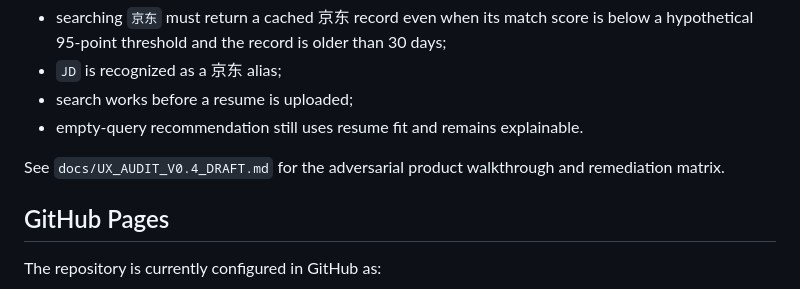
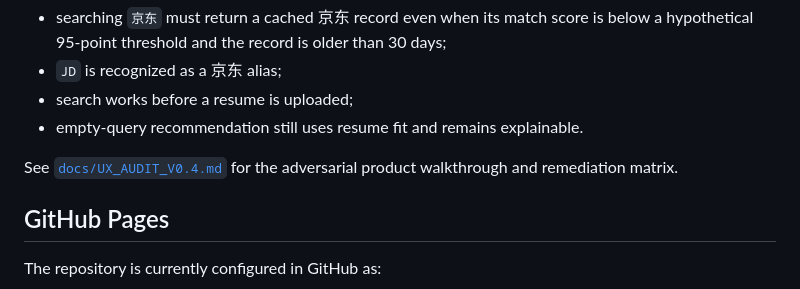
Before and after one commit to MLliu6/26-27-path-to-offer, a Markdown page: README.md, the part around the change. Rendered like a GitHub page.

Commit message:
docs: link final v0.4 audit

```diff
--- a/README.md
+++ b/README.md
@@ -111,7 +111,7 @@ The suite also locks the concrete regression that motivated v0.4:
 - search works before a resume is uploaded;
 - empty-query recommendation still uses resume fit and remains explainable.
 
-See `docs/UX_AUDIT_V0.4_DRAFT.md` for the adversarial product walkthrough and remediation matrix.
+See [`docs/UX_AUDIT_V0.4.md`](docs/UX_AUDIT_V0.4.md) for the adversarial product walkthrough and remediation matrix.
 
 ## GitHub Pages
 
```
